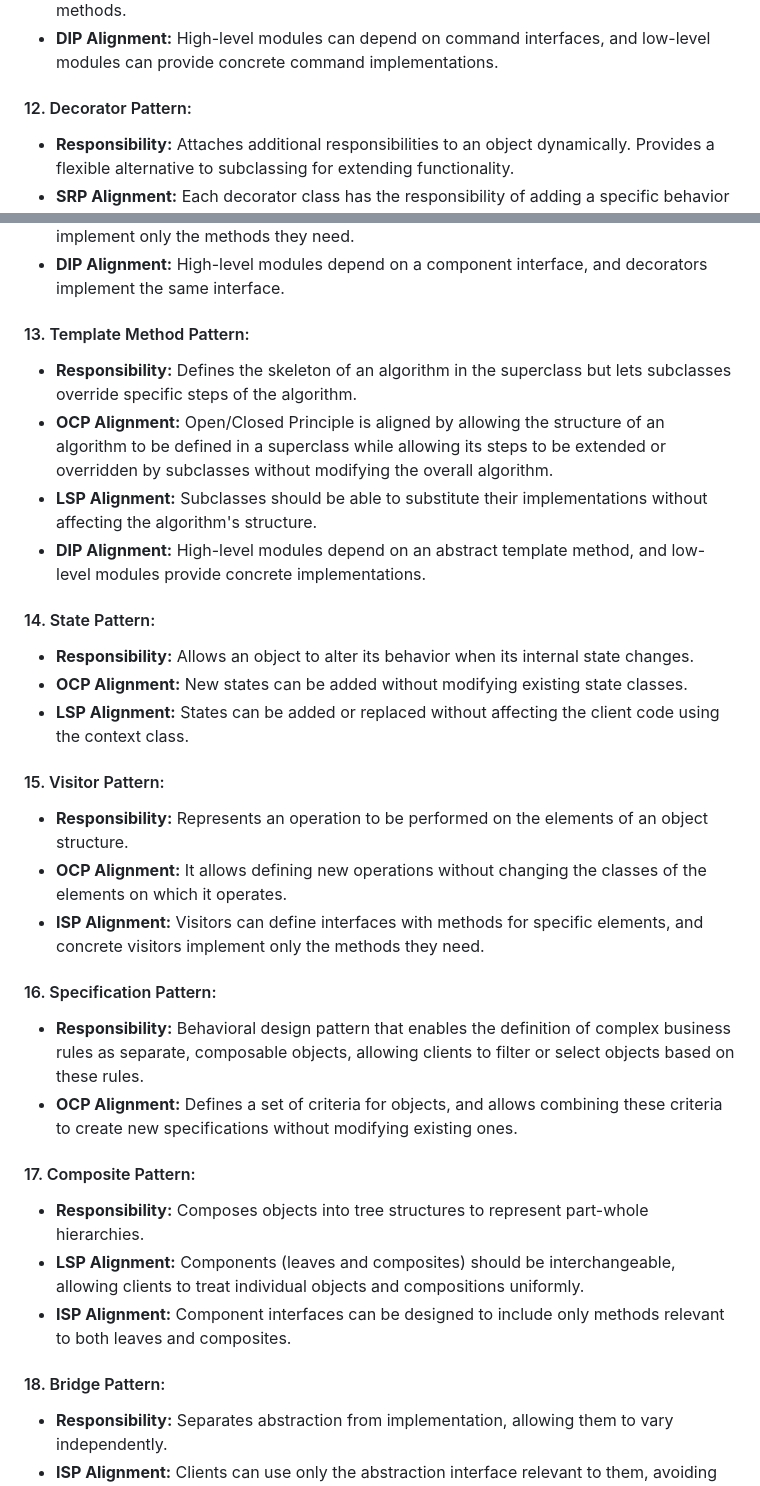
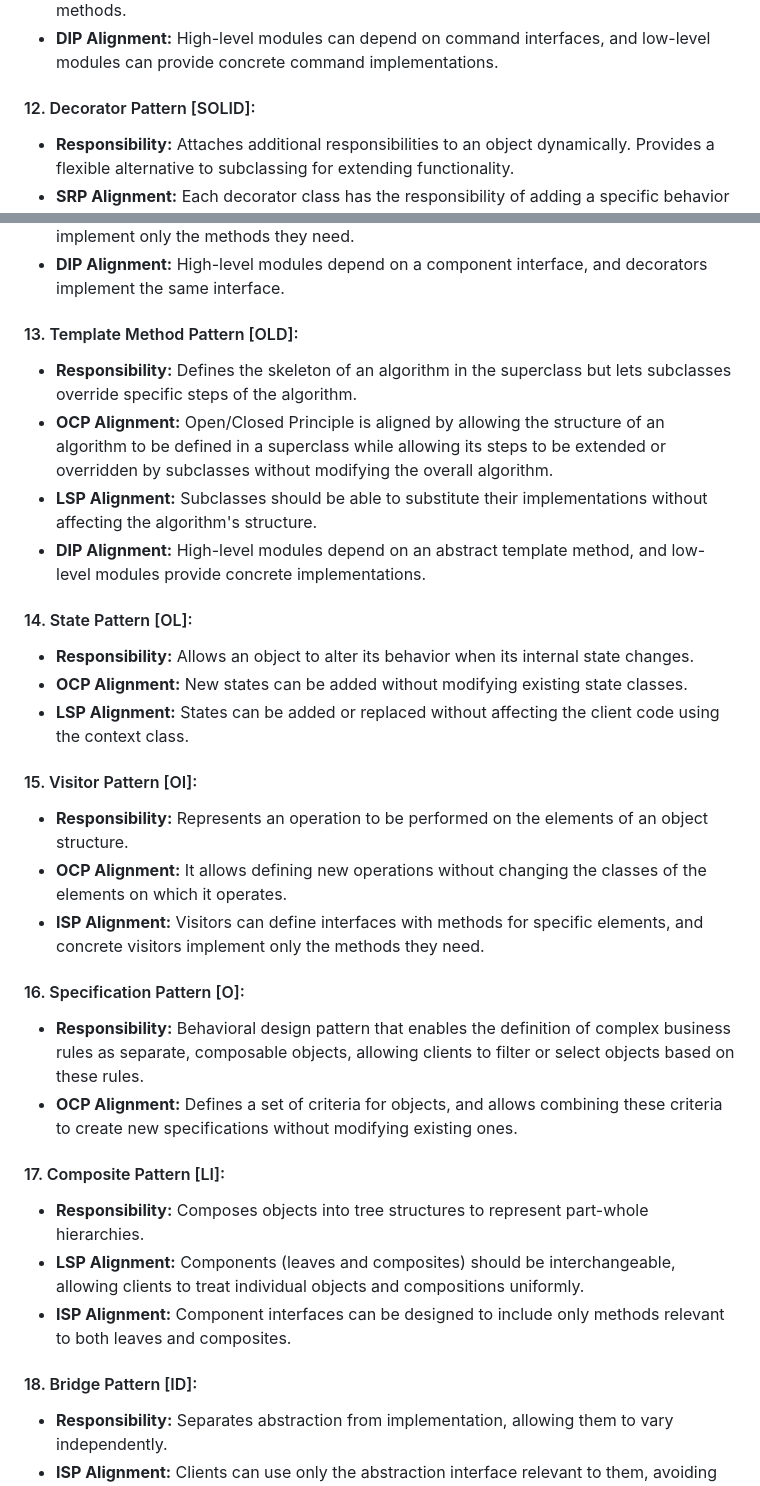
Before and after one commit to log2akshat/USefulPrograms, a Markdown page: java/Design Patterns/README.md, 2 parts joined by grey strips. GitHub-like rendering.

```diff
--- a/java/Design Patterns/README.md
+++ b/java/Design Patterns/README.md
@@ -102,7 +102,7 @@ The Dependency Inversion Principle (DIP) states that high-level modules should n
 - **DIP Alignment:** High-level modules can depend on command interfaces, and low-level modules can provide concrete command implementations.
 
 
-#### 12. Decorator Pattern:
+#### 12. Decorator Pattern [SOLID]:
 - **Responsibility:** Attaches additional responsibilities to an object dynamically. Provides a flexible alternative to subclassing for extending functionality.
 - **SRP Alignment:** Each decorator class has the responsibility of adding a specific behavior to the component it decorates. The core component class has the responsibility of providing the base functionality.
 - **OCP Alignment:** We can introduce new decorators to add functionality to the existing set of components without modifying them.
@@ -111,37 +111,37 @@ The Dependency Inversion Principle (DIP) states that high-level modules should n
 - **DIP Alignment:** High-level modules depend on a component interface, and decorators implement the same interface.
 
 
-#### 13. Template Method Pattern:
+#### 13. Template Method Pattern [OLD]:
 - **Responsibility:** Defines the skeleton of an algorithm in the superclass but lets subclasses override specific steps of the algorithm.
 - **OCP Alignment:** Open/Closed Principle is aligned by allowing the structure of an algorithm to be defined in a superclass while allowing its steps to be extended or overridden by subclasses without modifying the overall algorithm.
 - **LSP Alignment:** Subclasses should be able to substitute their implementations without affecting the algorithm's structure.
 - **DIP Alignment:** High-level modules depend on an abstract template method, and low-level modules provide concrete implementations.
 
 
-#### 14. State Pattern:
+#### 14. State Pattern [OL]:
 - **Responsibility:** Allows an object to alter its behavior when its internal state changes.
 - **OCP Alignment:** New states can be added without modifying existing state classes.
 - **LSP Alignment:** States can be added or replaced without affecting the client code using the context class.
 
 
-#### 15. Visitor Pattern:
+#### 15. Visitor Pattern [OI]:
 - **Responsibility:** Represents an operation to be performed on the elements of an object structure.
 - **OCP Alignment:** It allows defining new operations without changing the classes of the elements on which it operates.
 - **ISP Alignment:** Visitors can define interfaces with methods for specific elements, and concrete visitors implement only the methods they need.
 
 
-#### 16. Specification Pattern:
+#### 16. Specification Pattern [O]:
 - **Responsibility:** Behavioral design pattern that enables the definition of complex business rules as separate, composable objects, allowing clients to filter or select objects based on these rules.
 - **OCP Alignment:** Defines a set of criteria for objects, and allows combining these criteria to create new specifications without modifying existing ones.
 
 
-#### 17. Composite Pattern:
+#### 17. Composite Pattern [LI]:
 - **Responsibility:** Composes objects into tree structures to represent part-whole hierarchies.
 - **LSP Alignment:** Components (leaves and composites) should be interchangeable, allowing clients to treat individual objects and compositions uniformly.
 - **ISP Alignment:** Component interfaces can be designed to include only methods relevant to both leaves and composites.
 
 
-#### 18. Bridge Pattern:
+#### 18. Bridge Pattern [ID]:
 - **Responsibility:** Separates abstraction from implementation, allowing them to vary independently.
 - **ISP Alignment:** Clients can use only the abstraction interface relevant to them, avoiding the need to implement unnecessary methods.
 - **DIP Alignment:** Abstractions and implementations are kept separate, and high-level modules depend on abstractions.
```
Also changed, not shown: other parts of java/Design Patterns/README.md (+12 -12 lines).
